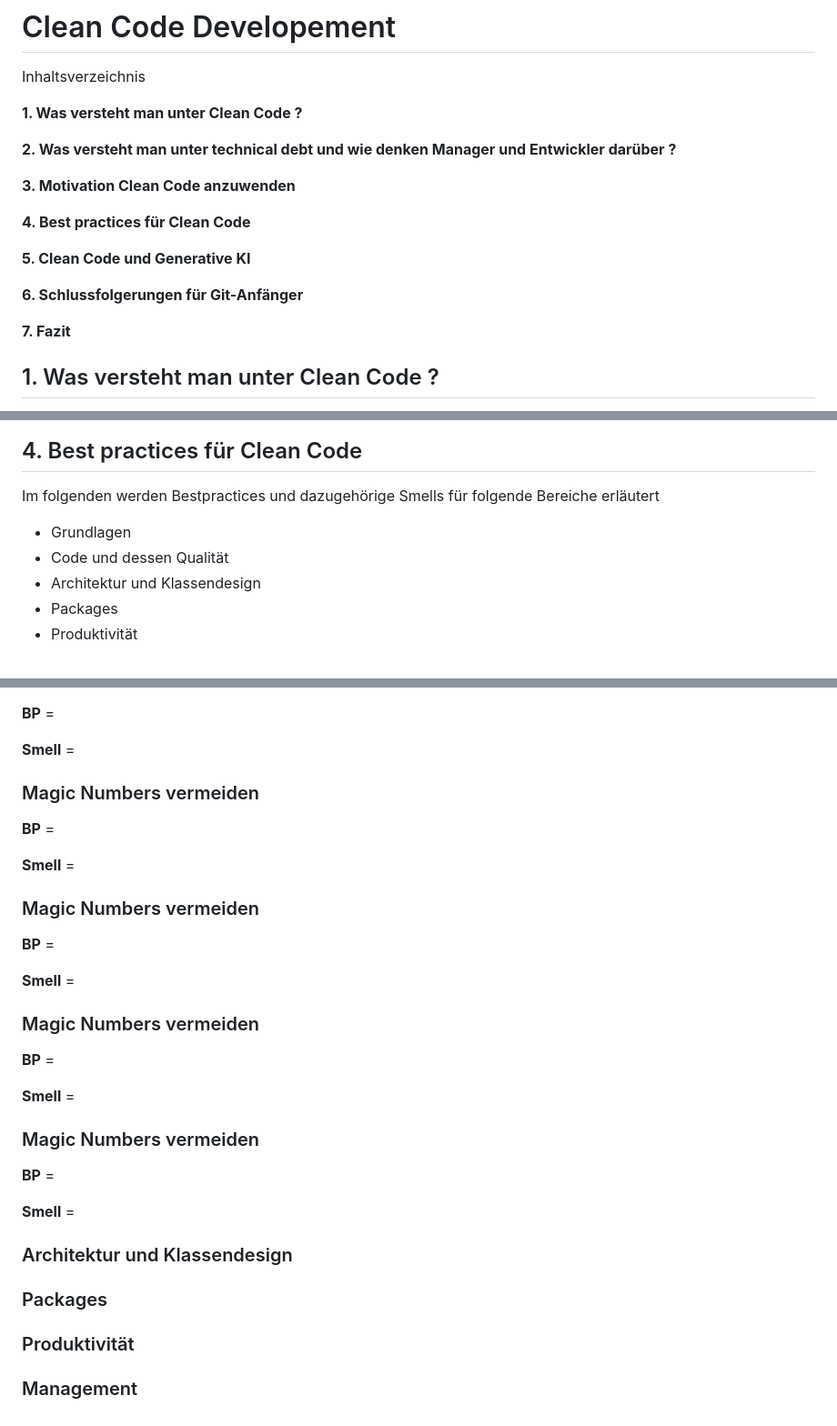
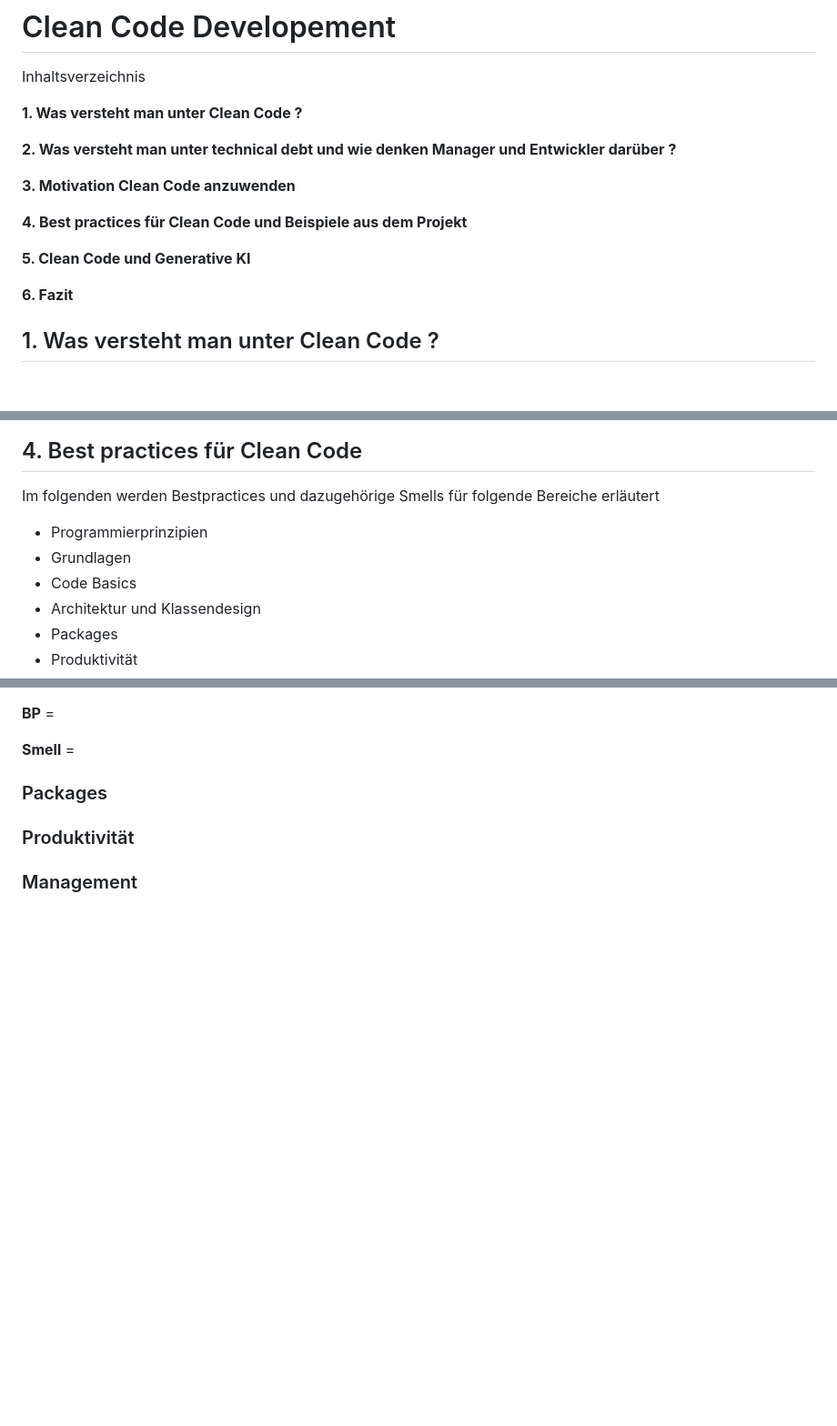
Before and after one commit to futurefounder/moderne-softwareentwicklung-mim-20-w25-team-3-foodrescue, a Markdown page: CLEANCODE.md, 3 parts joined by grey strips. Shown at 91% size. GitHub-like rendering; blank space fills up the shorter version.

Commit message:
added content of part 4, Best Practices and smells

```diff
--- a/CLEANCODE.md
+++ b/CLEANCODE.md
@@ -8,13 +8,11 @@ Inhaltsverzeichnis
 
 **3. Motivation Clean Code anzuwenden**
 
-**4. Best practices für Clean Code**
+**4. Best practices für Clean Code und Beispiele aus dem Projekt**
 
 **5. Clean Code und Generative KI**
 
-**6. Schlussfolgerungen für Git-Anfänger**
-
-**7. Fazit**
+**6. Fazit**
 
 
 ## 1. Was versteht man unter Clean Code ?
@@ -90,8 +88,9 @@ gutes Design:
 
 Im folgenden werden Bestpractices und dazugehörige Smells für folgende Bereiche erläutert
 
+- Programmierprinzipien
 - Grundlagen
-- Code und dessen Qualität
+- Code Basics
 - Architektur und Klassendesign
 - Packages
 - Produktivität
@@ -181,32 +251,6 @@ Dies verschlechtert die Verständlichkeit und macht Fehler wahrscheinlicher
 **BP** =
 
 **Smell** =
-
-### Magic Numbers vermeiden
-
-**BP** =
-
-**Smell** =
-
-### Magic Numbers vermeiden
-
-**BP** =
-
-**Smell** =
-
-### Magic Numbers vermeiden
-
-**BP** =
-
-**Smell** =
-
-### Magic Numbers vermeiden
-
-**BP** =
-
-**Smell** =
-
-### Architektur und Klassendesign
 
 ### Packages
 
```
Also changed, not shown: other parts of CLEANCODE.md (+73 -2 lines).
